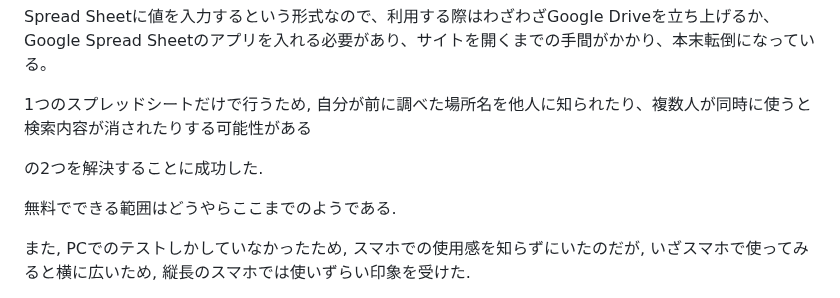
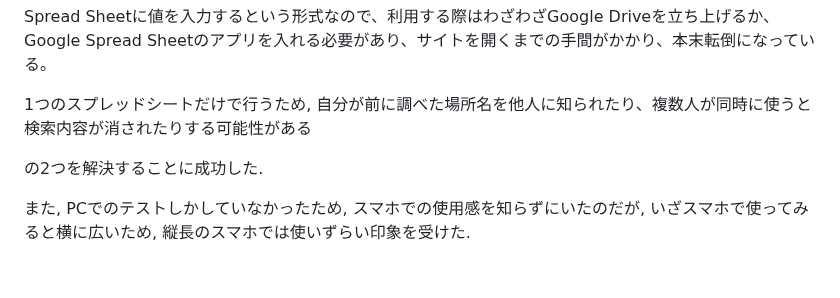
Before and after one commit to Eztas/SearchNearestStation, a Markdown page: README.md, the part around one of its changes. Rendered like a GitHub page; blank space fills up the shorter version.

```diff
--- a/README.md
+++ b/README.md
@@ -70,8 +70,6 @@ Google Spread Sheetのアプリを入れる必要があり、サイトを開く
 
 の2つを解決することに成功した.
 
-無料でできる範囲はどうやらここまでのようである.
-
 また, PCでのテストしかしていなかったため, スマホでの使用感を知らずにいたのだが, いざスマホで使ってみると横に広いため, 縦長のスマホでは使いずらい印象を受けた.
 
 ユーザー(私自身)がいつでもどこでもスマホで使えるような状況を想定しており, かつPCで使うならスプレッドシート版の方を使えばいいため,
```
Also changed, not shown: other parts of README.md (+1 -1 lines).
